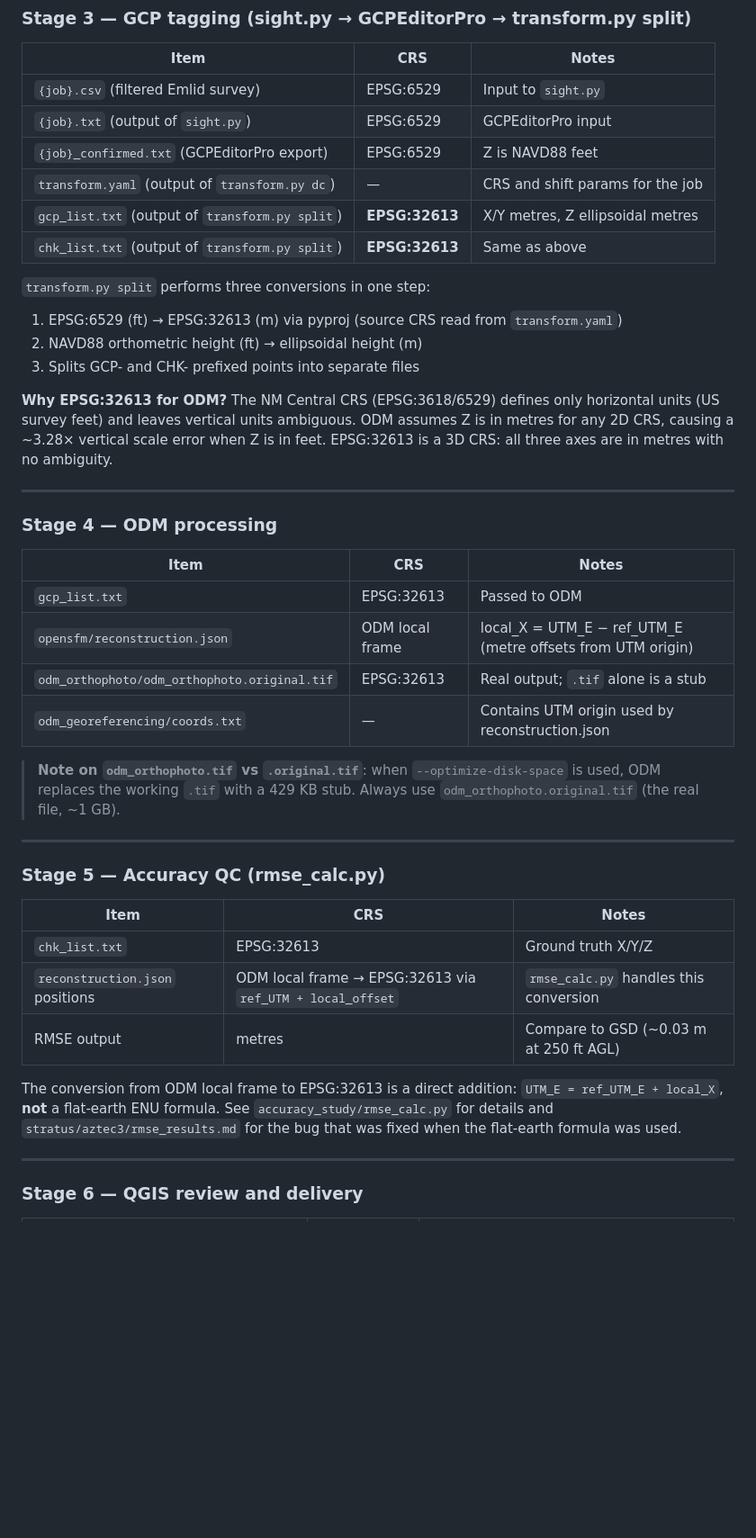
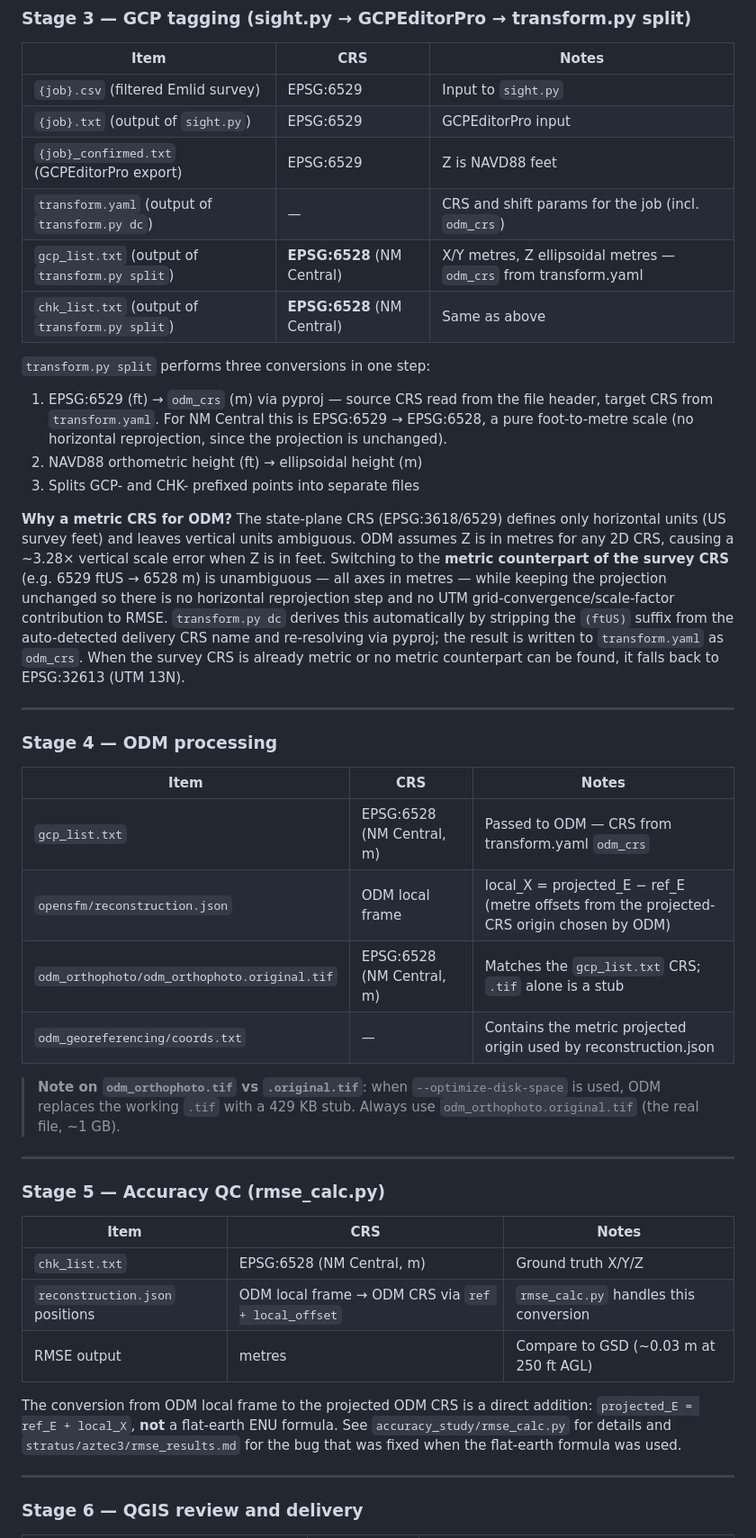
Before and after one commit to jrstear/geo, a Markdown page: docs/coordinate-flow.md, the part around one of its changes. Shown at 90% size. Drawn GitHub-style; blank space fills up the shorter version.

```diff
--- a/docs/coordinate-flow.md
+++ b/docs/coordinate-flow.md
@@ -113,20 +122,30 @@ Emlid is in the same coordinate system as the DC file.
 | `{job}.csv` (filtered Emlid survey) | EPSG:6529 | Input to `sight.py` |
 | `{job}.txt` (output of `sight.py`) | EPSG:6529 | GCPEditorPro input |
 | `{job}_confirmed.txt` (GCPEditorPro export) | EPSG:6529 | Z is NAVD88 feet |
-| `transform.yaml` (output of `transform.py dc`) | — | CRS and shift params for the job |
-| `gcp_list.txt` (output of `transform.py split`) | **EPSG:32613** | X/Y metres, Z ellipsoidal metres |
-| `chk_list.txt` (output of `transform.py split`) | **EPSG:32613** | Same as above |
+| `transform.yaml` (output of `transform.py dc`) | — | CRS and shift params for the job (incl. `odm_crs`) |
+| `gcp_list.txt` (output of `transform.py split`) | **EPSG:6528** (NM Central) | X/Y metres, Z ellipsoidal metres — `odm_crs` from transform.yaml |
+| `chk_list.txt` (output of `transform.py split`) | **EPSG:6528** (NM Central) | Same as above |
 
 `transform.py split` performs three conversions in one step:
-1. EPSG:6529 (ft) → EPSG:32613 (m) via pyproj (source CRS read from `transform.yaml`)
+1. EPSG:6529 (ft) → `odm_crs` (m) via pyproj — source CRS read from the file
+   header, target CRS from `transform.yaml`.  For NM Central this is
+   EPSG:6529 → EPSG:6528, a pure foot-to-metre scale (no horizontal
+   reprojection, since the projection is unchanged).
 2. NAVD88 orthometric height (ft) → ellipsoidal height (m)
 3. Splits GCP- and CHK- prefixed points into separate files
 
-**Why EPSG:32613 for ODM?**  The NM Central CRS (EPSG:3618/6529) defines only
-horizontal units (US survey feet) and leaves vertical units ambiguous.  ODM
-assumes Z is in metres for any 2D CRS, causing a ~3.28× vertical scale error when
-Z is in feet.  EPSG:32613 is a 3D CRS: all three axes are in metres with no
-ambiguity.
+**Why a metric CRS for ODM?**  The state-plane CRS (EPSG:3618/6529) defines
+only horizontal units (US survey feet) and leaves vertical units ambiguous.
+ODM assumes Z is in metres for any 2D CRS, causing a ~3.28× vertical scale
+error when Z is in feet.  Switching to the **metric counterpart of the
+survey CRS** (e.g. 6529 ftUS → 6528 m) is unambiguous — all axes in metres
+— while keeping the projection unchanged so there is no horizontal
+reprojection step and no UTM grid-convergence/scale-factor contribution to
+RMSE.  `transform.py dc` derives this automatically by stripping the
+`(ftUS)` suffix from the auto-detected delivery CRS name and re-resolving
+via pyproj; the result is written to `transform.yaml` as `odm_crs`.  When
+the survey CRS is already metric or no metric counterpart can be found, it
+falls back to EPSG:32613 (UTM 13N).
 
 ---
 
@@ -134,10 +153,10 @@ ambiguity.
 
 | Item | CRS | Notes |
 |---|---|---|
-| `gcp_list.txt` | EPSG:32613 | Passed to ODM |
-| `opensfm/reconstruction.json` | ODM local frame | local_X = UTM_E − ref_UTM_E (metre offsets from UTM origin) |
-| `odm_orthophoto/odm_orthophoto.original.tif` | EPSG:32613 | Real output; `.tif` alone is a stub |
-| `odm_georeferencing/coords.txt` | — | Contains UTM origin used by reconstruction.json |
+| `gcp_list.txt` | EPSG:6528 (NM Central, m) | Passed to ODM — CRS from transform.yaml `odm_crs` |
+| `opensfm/reconstruction.json` | ODM local frame | local_X = projected_E − ref_E (metre offsets from the projected-CRS origin chosen by ODM) |
+| `odm_orthophoto/odm_orthophoto.original.tif` | EPSG:6528 (NM Central, m) | Matches the `gcp_list.txt` CRS; `.tif` alone is a stub |
+| `odm_georeferencing/coords.txt` | — | Contains the metric projected origin used by reconstruction.json |
 
 > **Note on `odm_orthophoto.tif` vs `.original.tif`**: when `--optimize-disk-space`
 > is used, ODM replaces the working `.tif` with a 429 KB stub.  Always use
@@ -149,14 +168,15 @@ ambiguity.
 
 | Item | CRS | Notes |
 |---|---|---|
-| `chk_list.txt` | EPSG:32613 | Ground truth X/Y/Z |
-| `reconstruction.json` positions | ODM local frame → EPSG:32613 via `ref_UTM + local_offset` | `rmse_calc.py` handles this conversion |
+| `chk_list.txt` | EPSG:6528 (NM Central, m) | Ground truth X/Y/Z |
+| `reconstruction.json` positions | ODM local frame → ODM CRS via `ref + local_offset` | `rmse_calc.py` handles this conversion |
 | RMSE output | metres | Compare to GSD (~0.03 m at 250 ft AGL) |
 
-The conversion from ODM local frame to EPSG:32613 is a direct addition:
-`UTM_E = ref_UTM_E + local_X`, **not** a flat-earth ENU formula.  See
-`accuracy_study/rmse_calc.py` for details and `stratus/aztec3/rmse_results.md`
-for the bug that was fixed when the flat-earth formula was used.
+The conversion from ODM local frame to the projected ODM CRS is a direct
+addition: `projected_E = ref_E + local_X`, **not** a flat-earth ENU formula.
+See `accuracy_study/rmse_calc.py` for details and
+`stratus/aztec3/rmse_results.md` for the bug that was fixed when the
+flat-earth formula was used.
 
 ---
 
```
Also changed, not shown: other parts of docs/coordinate-flow.md (+25 -16 lines), docs/cloud-infra-spec.md (+3 -3 lines), docs/odm-workflow.md (+20 -12 lines).
